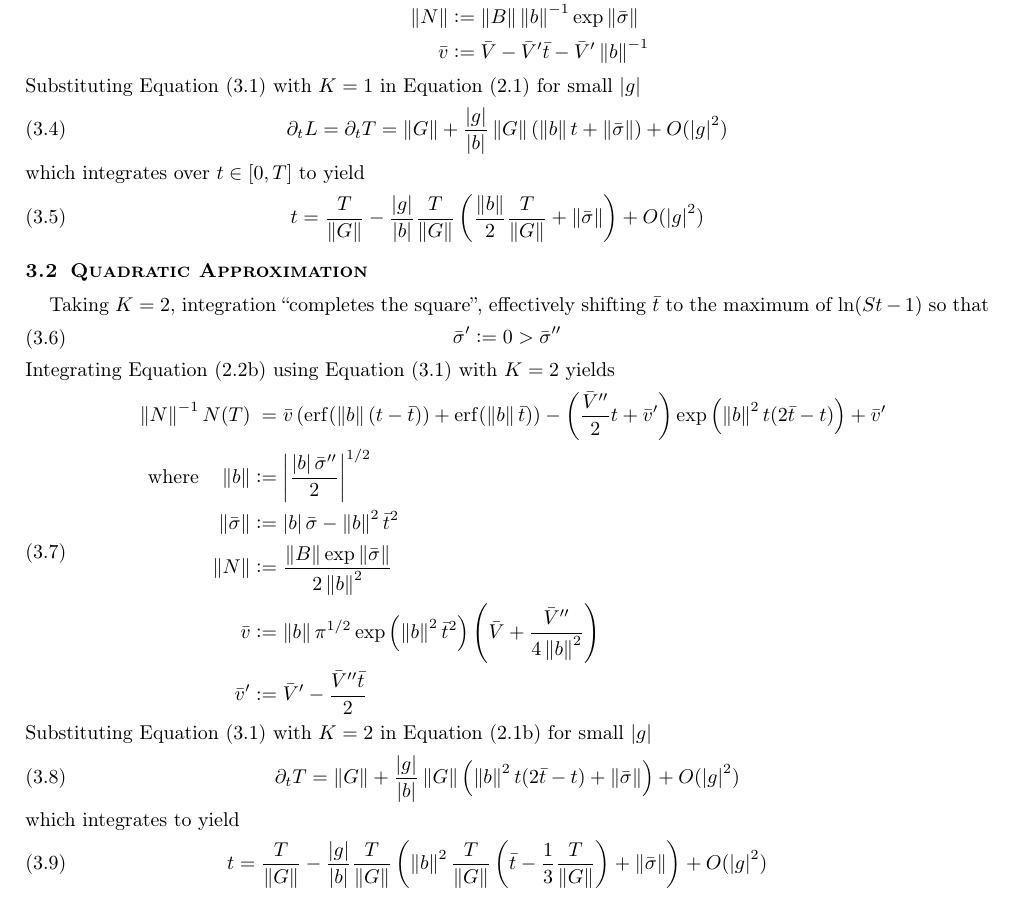
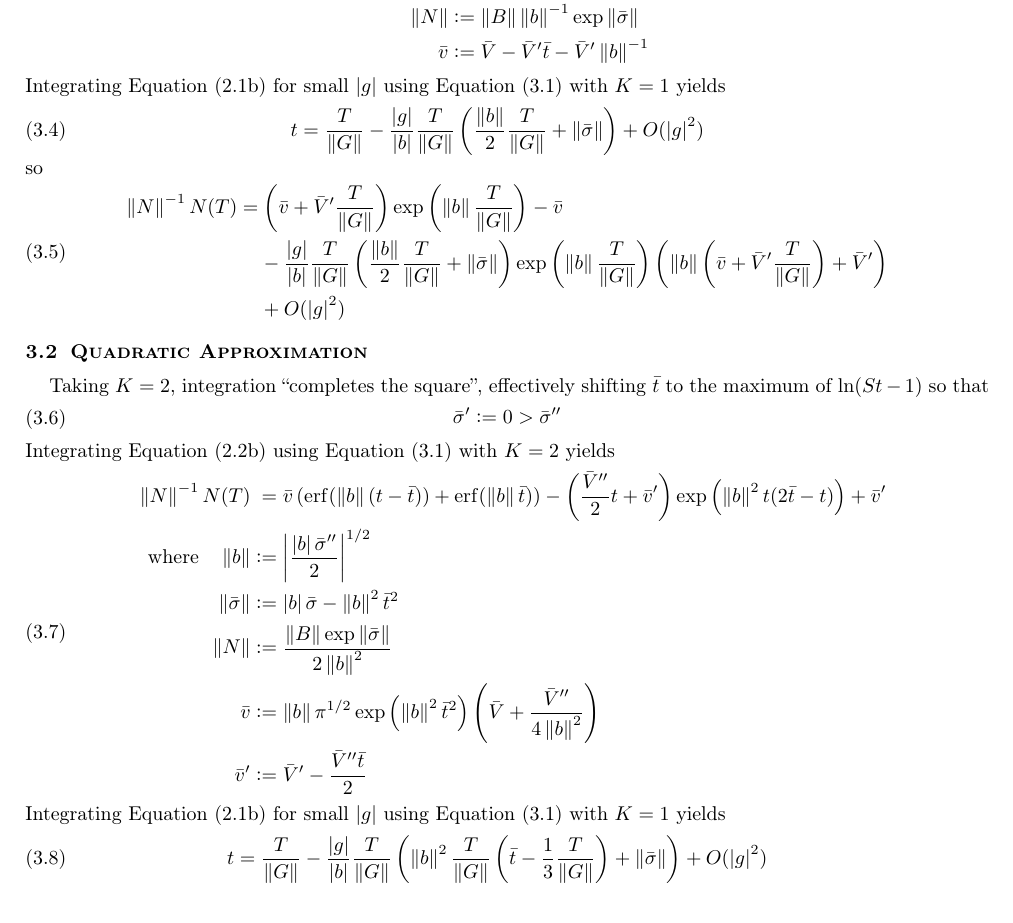
Before and after one commit to miltonra/times-change, a LaTeX document (pbe.tex): part of page 3 of 3, cut so that both start at the same text. Compiled offline with pdfLaTeX.

Commit message:
branching

```diff
--- a/pbe.tex
+++ b/pbe.tex
@@ -153,20 +153,23 @@
             \bar{v} &\deq \bar{V} - \bar{V}^{\prime}\bar{t} - \bar{V}^{\prime} \norm{b}^{-1}
         \end{aligned}
     \end{equation}
-    Substituting \Cref{def:Taylor:s} with $K=1$ in \Cref{def:CSD:TL} for small $\mds{g}$
-    \begin{equation} \label{sol:Lin:dtT}
-        \begin{aligned}
-            \partial_{t} L &= \partial_{t} T = \norm{G} + \frac{\mds{g}}{\mds{b}} \norm{G} \left(\norm{b} t + \norm{\bar{\sigma}}\right) + O(\mds{g}^{2}) \\
-        \end{aligned}
-    \end{equation}
-    which integrates over $t\in\closed{0}{T}$ to yield
+    Integrating \Cref{def:CSD:T} for small $\mds{g}$ using \Cref{def:Taylor:s} with $K=1$ yields
     \begin{equation} \label{sol:Lin:t}
         \begin{aligned}
             t &= \frac{T}{\norm{G}} - \frac{\mds{g}}{\mds{b}}\frac{T}{\norm{G}} \left(\frac{\norm{b}}{2}\frac{T}{\norm{G}} + \norm{\bar{\sigma}}\right)
                 + O(\mds{g}^{2})
         \end{aligned}
     \end{equation}
-
+    so
+    \begin{equation} \label{sol:Lin:CSD}
+        \begin{aligned}
+            \norm{N}^{-1} N(T) &= \left(\bar{v} + \bar{V}^{\prime}\frac{T}{\norm{G}}\right) \exp \left(\norm{b} \frac{T}{\norm{G}}\right) - \bar{v} \\
+            &\phantom{=\ }-\frac{\mds{g}}{\mds{b}}\frac{T}{\norm{G}} \left(\frac{\norm{b}}{2}\frac{T}{\norm{G}} + \norm{\bar{\sigma}}\right)
+                 \exp \left(\norm{b} \frac{T}{\norm{G}}\right)
+                 \left(\norm{b}\left(\bar{v} + \bar{V}^{\prime}\frac{T}{\norm{G}}\right) + \bar{V}^{\prime}\right) \\
+            &\phantom{=\ }+ O(\mds{g}^{2})
+        \end{aligned}
+    \end{equation}
 
 \subsection{Quadratic Approximation}\label{sec:Quad}
     Taking $K=2$, integration ``completes the square'', effectively shifting $\bar{t}$ to the maximum of $\ln (S{t}-1)$ so that
@@ -188,13 +191,7 @@
             \bar{v}^{\prime} &\deq \bar{V}^{\prime} - \frac{\bar{V}^{\prime\prime}\bar{t}}{2}\\
         \end{aligned}
     \end{equation}
-    Substituting \Cref{def:Taylor:s} with $K=2$ in \Cref{def:CSD:T} for small $\mds{g}$
-    \begin{equation} \label{sol:Quad:dtT}
-        \begin{aligned}
-            \partial_{t} T &= \norm{G} + \frac{\mds{g}}{\mds{b}} \norm{G} \left(\norm{b}^{2}t(2\bar{t}-t) + \norm{\bar{\sigma}}\right) + O(\mds{g}^{2}) \\
-        \end{aligned}
-    \end{equation}
-    which integrates to yield
+    Integrating \Cref{def:CSD:T} for small $\mds{g}$ using \Cref{def:Taylor:s} with $K=1$ yields
     \begin{equation} \label{sol:Quad:t}
         \begin{aligned}
             t &= \frac{T}{\norm{G}} - \frac{\mds{g}}{\mds{b}}\frac{T}{\norm{G}}
```
Also changed, not shown: pbe.pdf.
